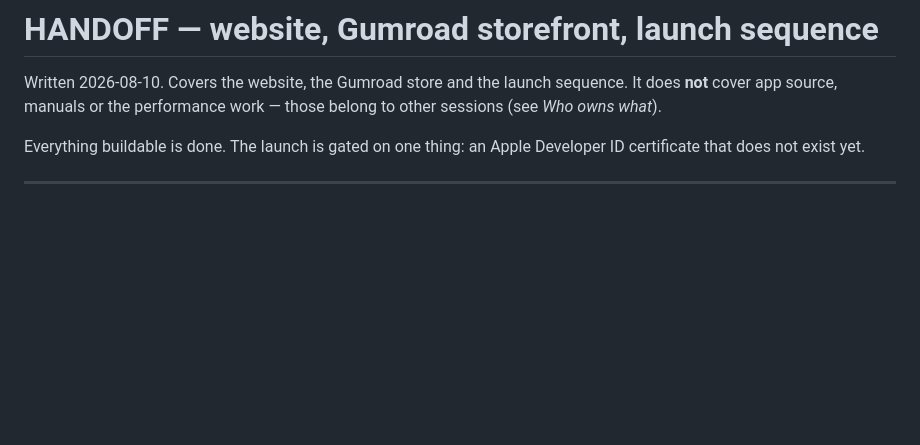
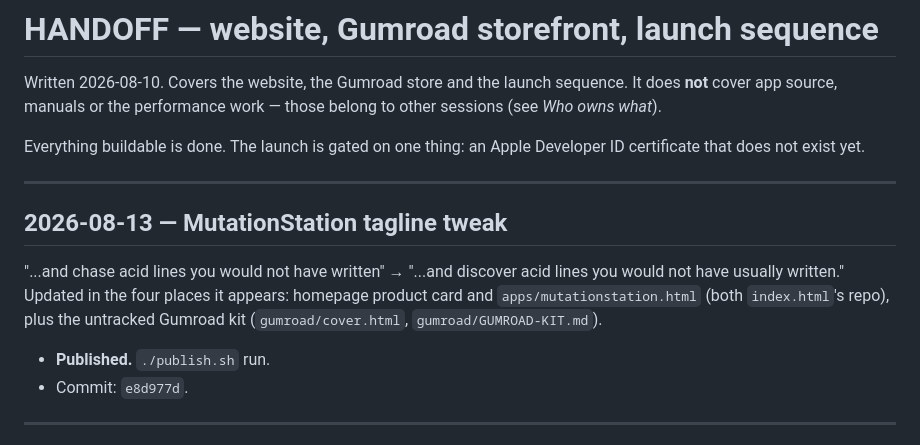
Before and after one commit to jamwareaudio/jamwareaudio.github.io, a Markdown page: HANDOFF.md, the part around the change. GitHub-like rendering; blank space fills up the shorter version.

Commit message:
HANDOFF: record MutationStation tagline tweak

```diff
--- a/HANDOFF.md
+++ b/HANDOFF.md
@@ -6,6 +6,19 @@ those belong to other sessions (see *Who owns what*).
 
 Everything buildable is done. The launch is gated on one thing: an Apple
 Developer ID certificate that does not exist yet.
+
+---
+
+## 2026-08-13 — MutationStation tagline tweak
+
+"...and chase acid lines you would not have written" → "...and discover acid
+lines you would not have usually written." Updated in the four places it
+appears: homepage product card and `apps/mutationstation.html` (both
+`index.html`'s repo), plus the untracked Gumroad kit (`gumroad/cover.html`,
+`gumroad/GUMROAD-KIT.md`).
+
+- **Published.** `./publish.sh` run.
+- Commit: `e8d977d`.
 
 ---
 
```
